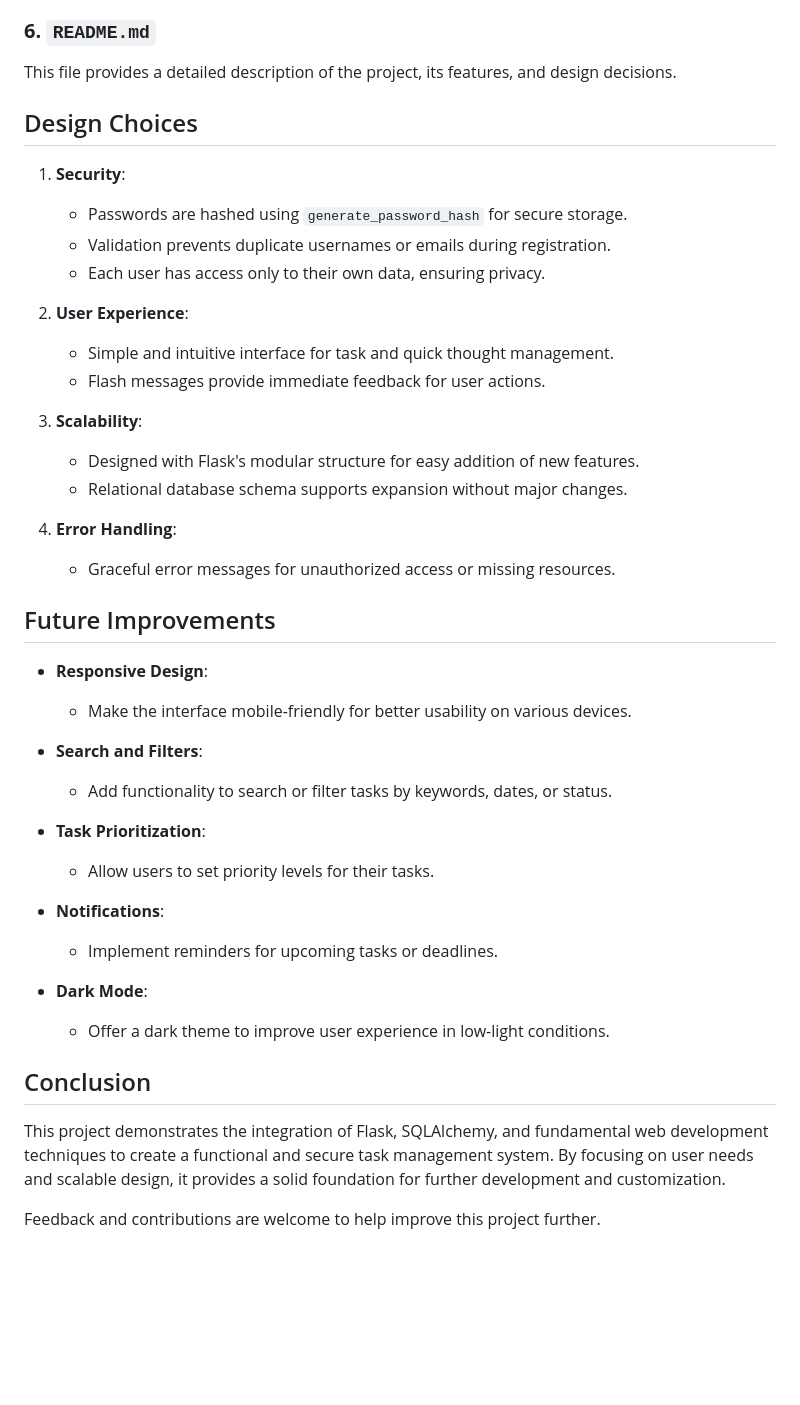
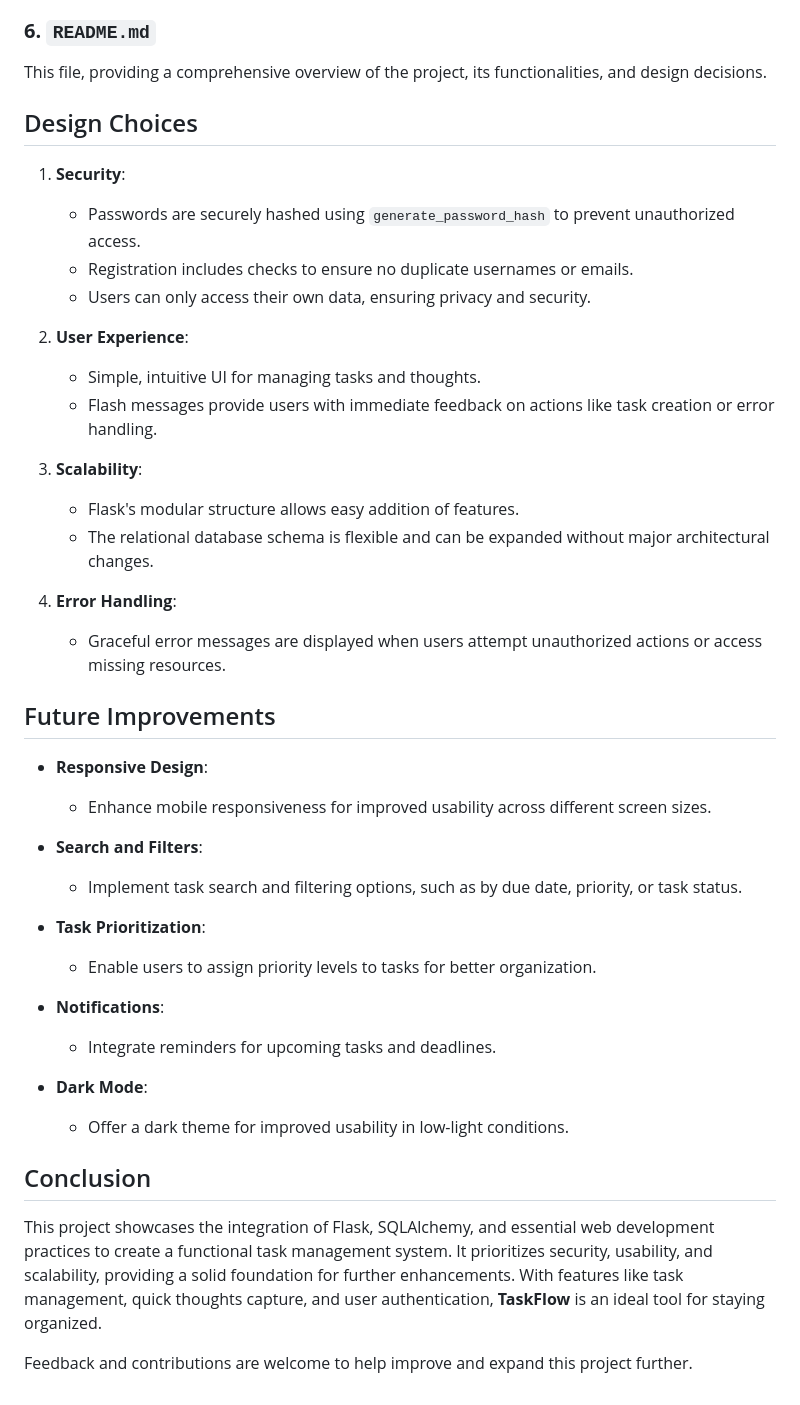
Before and after one commit to auyber/TaskFlow, a Markdown page: README.md, the part around the change printed below. Drawn GitHub-style; blank space fills up the shorter version.

```diff
--- a/README.md
+++ b/README.md
@@ -55,41 +55,44 @@ Defines the database schema and relationships:
 
 ### **6. `README.md`**
-This file provides a detailed description of the project, its features, and design decisions.
+This file, providing a comprehensive overview of the project, its functionalities, and design decisions.
 
 ## Design Choices
+
 1. **Security**:
-   - Passwords are hashed using `generate_password_hash` for secure storage.
-   - Validation prevents duplicate usernames or emails during registration.
-   - Each user has access only to their own data, ensuring privacy.
+   - Passwords are securely hashed using `generate_password_hash` to prevent unauthorized access.
+   - Registration includes checks to ensure no duplicate usernames or emails.
+   - Users can only access their own data, ensuring privacy and security.
 
 2. **User Experience**:
-   - Simple and intuitive interface for task and quick thought management.
-   - Flash messages provide immediate feedback for user actions.
+   - Simple, intuitive UI for managing tasks and thoughts.
+   - Flash messages provide users with immediate feedback on actions like task creation or error handling.
 
 3. **Scalability**:
-   - Designed with Flask's modular structure for easy addition of new features.
-   - Relational database schema supports expansion without major changes.
+   - Flask's modular structure allows easy addition of features.
+   - The relational database schema is flexible and can be expanded without major architectural changes.
 
 4. **Error Handling**:
-   - Graceful error messages for unauthorized access or missing resources.
+   - Graceful error messages are displayed when users attempt unauthorized actions or access missing resources.
 
 ## Future Improvements
+
 - **Responsive Design**:
-  - Make the interface mobile-friendly for better usability on various devices.
+  - Enhance mobile responsiveness for improved usability across different screen sizes.
 
 - **Search and Filters**:
-  - Add functionality to search or filter tasks by keywords, dates, or status.
+  - Implement task search and filtering options, such as by due date, priority, or task status.
 
 - **Task Prioritization**:
-  - Allow users to set priority levels for their tasks.
+  - Enable users to assign priority levels to tasks for better organization.
 
 - **Notifications**:
-  - Implement reminders for upcoming tasks or deadlines.
+  - Integrate reminders for upcoming tasks and deadlines.
 
 - **Dark Mode**:
-  - Offer a dark theme to improve user experience in low-light conditions.
+  - Offer a dark theme for improved usability in low-light conditions.
 
 ## Conclusion
-This project demonstrates the integration of Flask, SQLAlchemy, and fundamental web development techniques to create a functional and secure task management system. By focusing on user needs and scalable design, it provides a solid foundation for further development and customization.
 
-Feedback and contributions are welcome to help improve this project further.
+This project showcases the integration of Flask, SQLAlchemy, and essential web development practices to create a functional task management system. It prioritizes security, usability, and scalability, providing a solid foundation for further enhancements. With features like task management, quick thoughts capture, and user authentication, **TaskFlow** is an ideal tool for staying organized.
+
+Feedback and contributions are welcome to help improve and expand this project further.
```
Also changed, not shown: other parts of README.md (+27 -27 lines).
